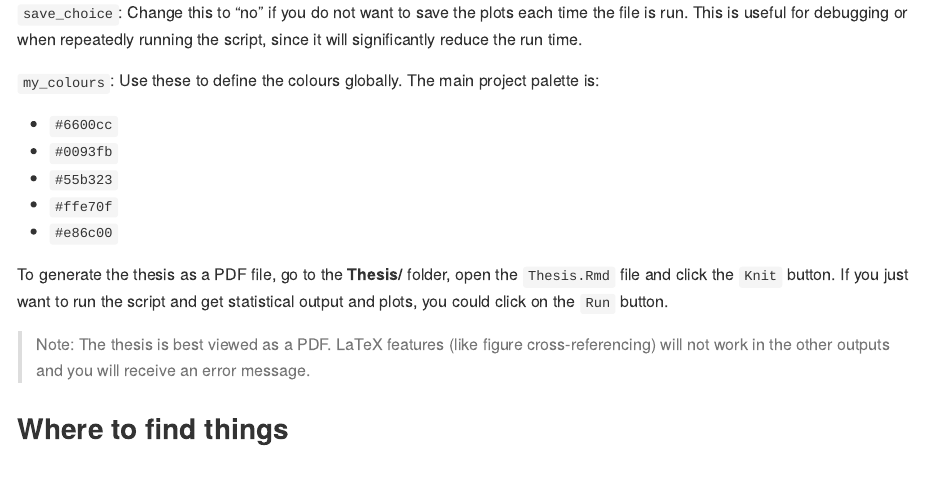
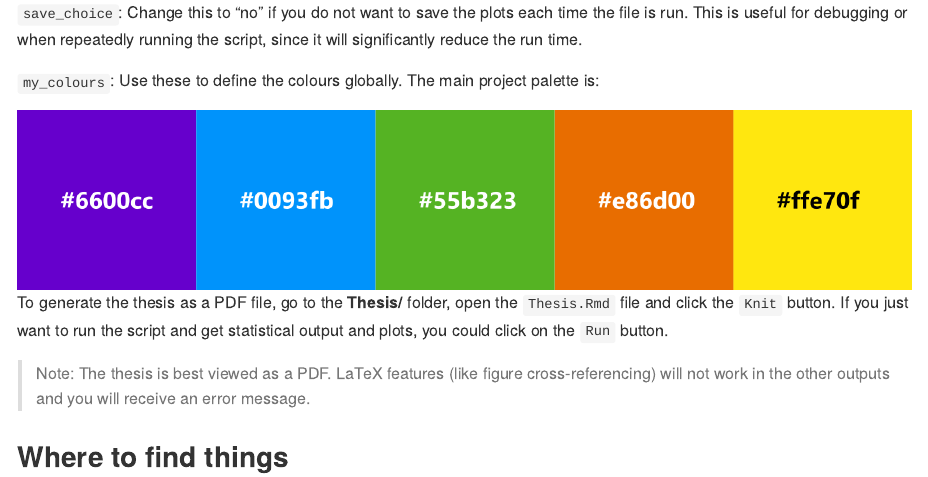
Before and after one commit to christelinda-laureijs/honours-thesis, an R Markdown document (README.Rmd): the page in a window 1100 px wide, from 1680 px down. The pictures show the output file README.md that the author committed with the source, drawn offline in the style of GitHub.

Commit message:
Added colour palette image to README

````diff
--- a/README.Rmd
+++ b/README.Rmd
@@ -64,11 +64,10 @@ There are two variables near the top of the scripts that you may want to change.
 
 `my_colours`: Use these to define the colours globally. The main project palette is:
 
--   `#6600cc`
--   `#0093fb`
--   `#55b323`
--   `#ffe70f`
--   `#e86c00`
+```{r fig.align = 'center', fig.alt = "Cover image displaying the text 'Insulin in the Brain' with background graphics of a rat, a neuron and a cartoon representation of insulin", echo=F}
+
+knitr::include_graphics(here::here("Figures/Colour-Palette.png"))
+```
 
 To generate the thesis as a PDF file, go to the **Thesis/** folder, open the `Thesis.Rmd` file and click the `Knit` button. If you just want to run the script and get statistical output and plots, you could click on the `Run` button.
 
````
Also changed, not shown: Figures/Colour-Palette.png (added), Figures/Colour-Palette.svg (added), README.md.
